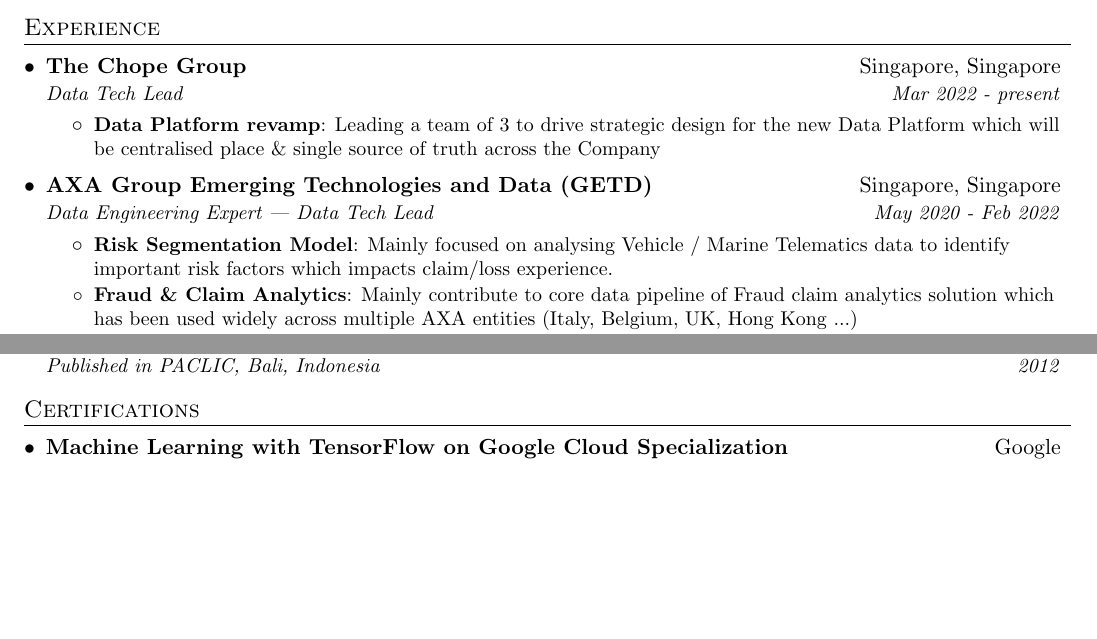
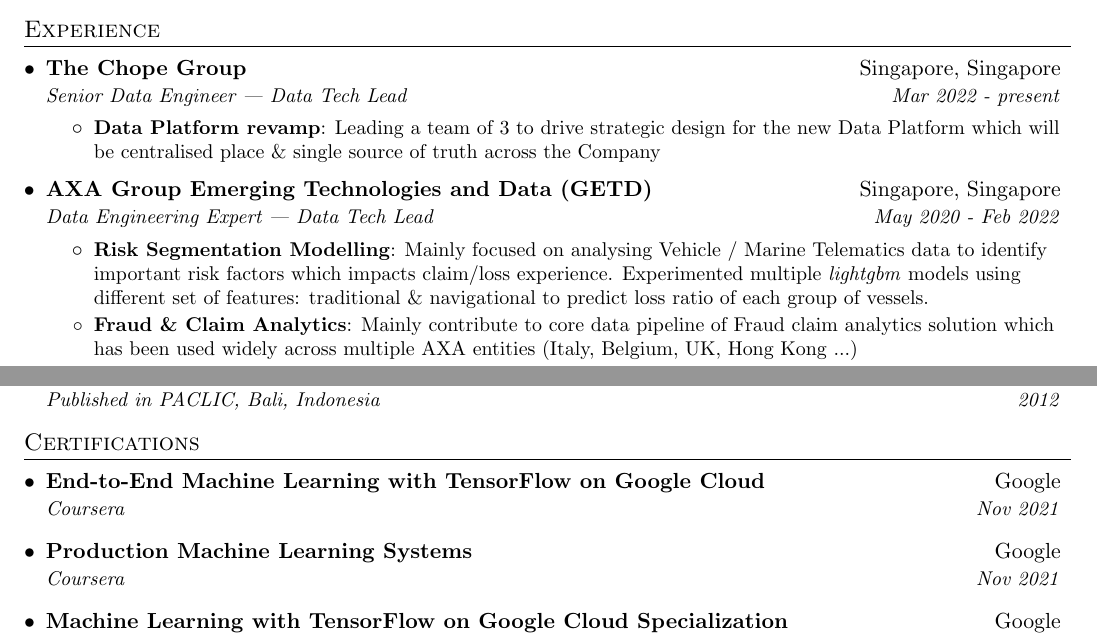
Before and after one commit to xtutran/auto-resume, a LaTeX document (tran-xuantu.tex, which reads resume/certifications.tex, resume/experience.tex): two parts of pages 1 and 2 of 2 before the commit and two parts of pages 1 and 2 of 3 after it, joined at a grey line, cut so that both start at the same text, the shorter picture padded with empty space. Compiled offline with pdfLaTeX.

Commit message:
Feature: update CV

```diff
--- a/resume/certifications.tex
+++ b/resume/certifications.tex
@@ -1,5 +1,12 @@
 \section{Certifications}
   \resumeSubHeadingListStart
+
+    \resumeSubheading
+      {\href{https://www.coursera.org/account/accomplishments/verify/DLHBZAXW55UD}{End-to-End Machine Learning with TensorFlow on Google Cloud}}{Google}
+      {Coursera}{Nov 2021}
+    \resumeSubheading
+      {\href{https://www.coursera.org/account/accomplishments/verify/A66XLPCJ4N6D}{Production Machine Learning Systems}}{Google}
+      {Coursera}{Nov 2021}
     \resumeSubheading
       {\href{https://www.coursera.org/account/accomplishments/specialization/certificate/JJTMLY8U43XB}{Machine Learning with TensorFlow on Google Cloud Specialization}}{Google}
       {Coursera}{Oct 2021}
--- a/resume/experience.tex
+++ b/resume/experience.tex
@@ -3,7 +3,7 @@
 
     \resumeSubheading
       {The Chope Group}{Singapore, Singapore}
-      {Data Tech Lead}{Mar 2022 - present}
+      {Senior Data Engineer | Data Tech Lead}{Mar 2022 - present}
       \resumeItemListStart
         \resumeItem{Data Platform revamp}
           {Leading a team of 3 to drive strategic design for the new Data Platform which will be centralised place \& single source of truth across the Company}
@@ -13,8 +13,8 @@
       {AXA Group Emerging Technologies and Data (GETD)}{Singapore, Singapore}
       {Data Engineering Expert | Data Tech Lead}{May 2020 - Feb 2022}
       \resumeItemListStart
-        \resumeItem{Risk Segmentation Model}
-          {Mainly focused on analysing Vehicle / Marine Telematics data to identify important risk factors which impacts claim/loss experience.}
+        \resumeItem{Risk Segmentation Modelling}
+          {Mainly focused on analysing Vehicle / Marine Telematics data to identify important risk factors which impacts claim/loss experience. Experimented multiple \emph{lightgbm} models using different set of features: traditional \& navigational to predict loss ratio of each group of vessels.}
         \resumeItem{Fraud \& Claim  Analytics}
           {Mainly contribute to core data pipeline of Fraud claim analytics solution which has been used widely across multiple AXA entities (Italy, Belgium, UK, Hong Kong ...)}
         \resumeItem{Poseidon - Marine IoT}
```
